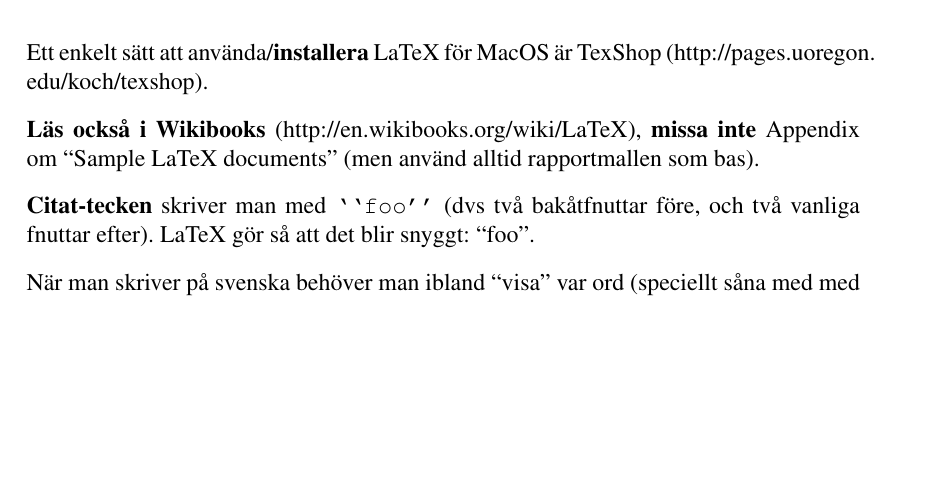
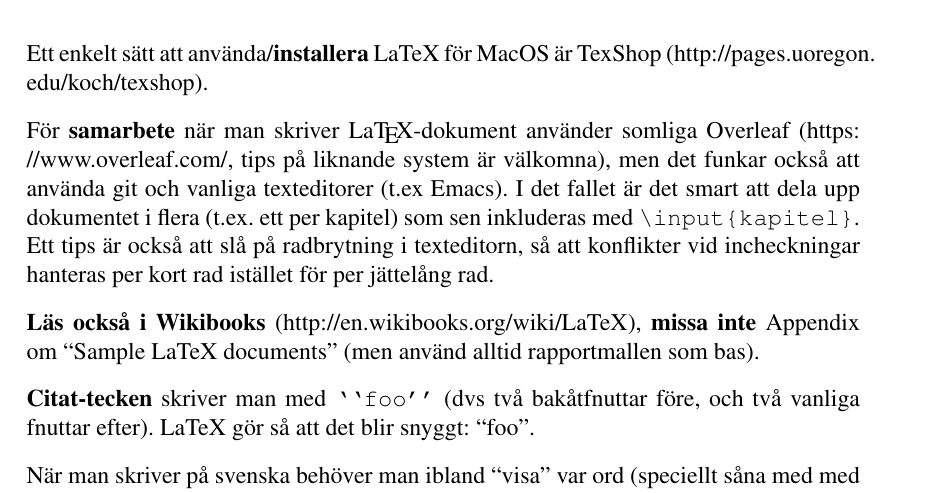
Before and after one commit to independent-project-in-it-uu-2019/rapport-mall, a LaTeX paper (rapport-mall.tex): part of page 15 of 20, cut so that both start at the same text, the shorter picture padded with empty space. The pictures show the PDF file rapport-mall.pdf that the author committed with the source.

Commit message:
Tips för samarbete om latex-dokument.

```diff
--- a/rapport-mall.tex
+++ b/rapport-mall.tex
@@ -332,6 +332,8 @@ Appendix läggs efter referenslistan, och ska börja på en ny sida. Använd \ve
 
 Ett enkelt sätt att använda/\textbf{installera} LaTeX för MacOS är TexShop (\url{http://pages.uoregon.edu/koch/texshop}).
 
+För \textbf{samarbete} när man skriver La\TeX-dokument använder somliga Overleaf (\url{https://www.overleaf.com/}, tips på liknande system är välkomna), men det funkar också att använda git och vanliga texteditorer (t.ex Emacs). I det fallet är det smart att dela upp dokumentet i flera (t.ex. ett per kapitel) som sen inkluderas med \verb|\input{kapitel}|. Ett tips är också att slå på radbrytning i texteditorn, så att konflikter vid incheckningar hanteras per kort rad istället för per jättelång rad.
+
 \textbf{Läs också i Wikibooks} (\url{http://en.wikibooks.org/wiki/LaTeX}), \textbf{missa inte} Appendix om ``Sample LaTeX documents'' (men använd alltid rapportmallen som bas).
 
 \textbf{Citat-tecken} skriver man med \verb|``foo''| (dvs två bakåtfnuttar före, och två vanliga fnuttar efter). LaTeX gör så att det blir snyggt: ``foo''.
```
Also changed, not shown: rapport-mall.pdf.
